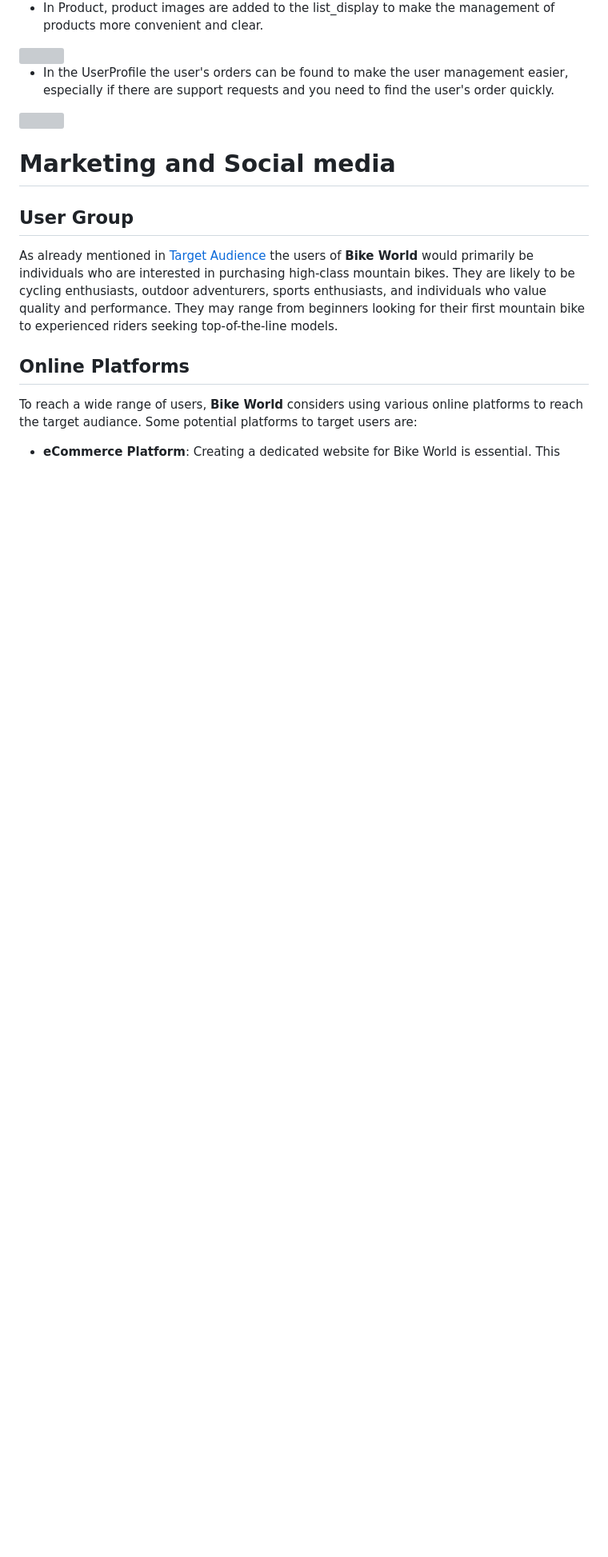
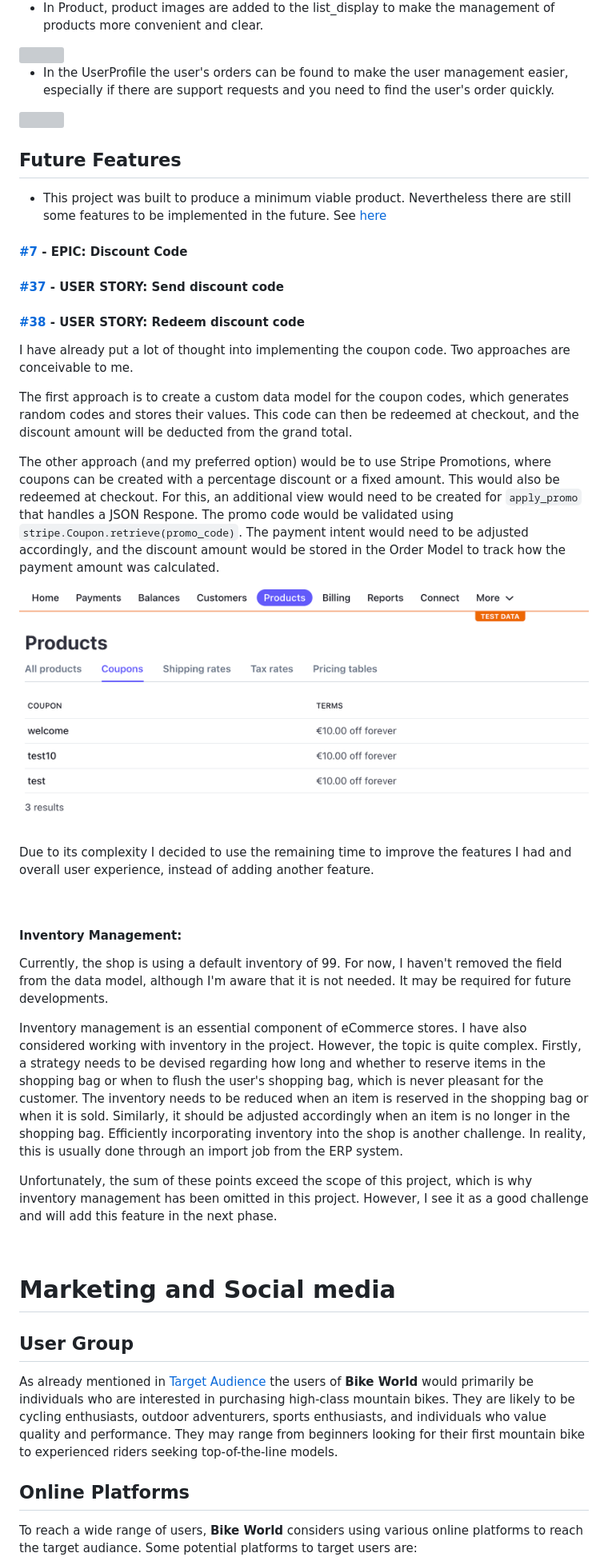
Before and after one commit to kerstin-w/Bike-World, a Markdown page: README.md, the part around the change printed below. Shown: that part at 80% size. Rendered like a GitHub page; pictures changed too: documentation/features/stripe.png (added); blank space fills up the shorter version; grey boxes are pictures that could not be loaded.

Commit message:
docs: Add future features to readme

```diff
--- a/README.md
+++ b/README.md
@@ -942,3 +942,31 @@ On the PDP all relevant information is displayed and the user has the possibilit
 
 <img src="documentation/features/admin-userprofile.png" width="600px" style="margin: 20px;">
 
+## <a name="future-features">Future Features</a>
+
+- This project was built to produce a minimum viable product. Nevertheless there are still some features to be implemented in the future. See [here](https://github.com/kerstin-w/Bike-World/issues?q=is%3Aopen+is%3Aissue)
+
+#### [#7](https://github.com/kerstin-w/Bike-World/issues/7) - EPIC: Discount Code
+#### [#37](https://github.com/kerstin-w/Bike-World/issues/37) - USER STORY: Send discount code
+#### [#38](https://github.com/kerstin-w/Bike-World/issues/38) - USER STORY: Redeem discount code
+
+I have already put a lot of thought into implementing the coupon code. Two approaches are conceivable to me.
+
+The first approach is to create a custom data model for the coupon codes, which generates random codes and stores their values. This code can then be redeemed at checkout, and the discount amount will be deducted from the grand total.
+
+The other approach (and my preferred option) would be to use Stripe Promotions, where coupons can be created with a percentage discount or a fixed amount. This would also be redeemed at checkout. For this, an additional view would need to be created for `apply_promo` that handles a JSON Respone. The promo code would be validated using `stripe.Coupon.retrieve(promo_code)`. The payment intent would need to be adjusted accordingly, and the discount amount would be stored in the Order Model to track how the payment amount was calculated.
+
+![Stripe Prootions](documentation/features/stripe.png)
+
+Due to its complexity I decided to use the remaining time to improve the features I had and overall user experience, instead of adding another feature.
+
+<br>
+
+#### Inventory Management:
+
+Currently, the shop is using a default inventory of 99. For now, I haven't removed the field from the data model, although I'm aware that it is not needed. It may be required for future developments.
+
+Inventory management is an essential component of eCommerce stores. I have also considered working with inventory in the project. However, the topic is quite complex. Firstly, a strategy needs to be devised regarding how long and whether to reserve items in the shopping bag or when to flush the user's shopping bag, which is never pleasant for the customer. The inventory needs to be reduced when an item is reserved in the shopping bag or when it is sold. Similarly, it should be adjusted accordingly when an item is no longer in the shopping bag. Efficiently incorporating inventory into the shop is another challenge. In reality, this is usually done through an import job from the ERP system.
+
+Unfortunately, the sum of these points exceed the scope of this project, which is why inventory management has been omitted in this project. However, I see it as a good challenge and will add this feature in the next phase.
+
```
Also changed, not shown: other parts of README.md (+2 -0 lines).
